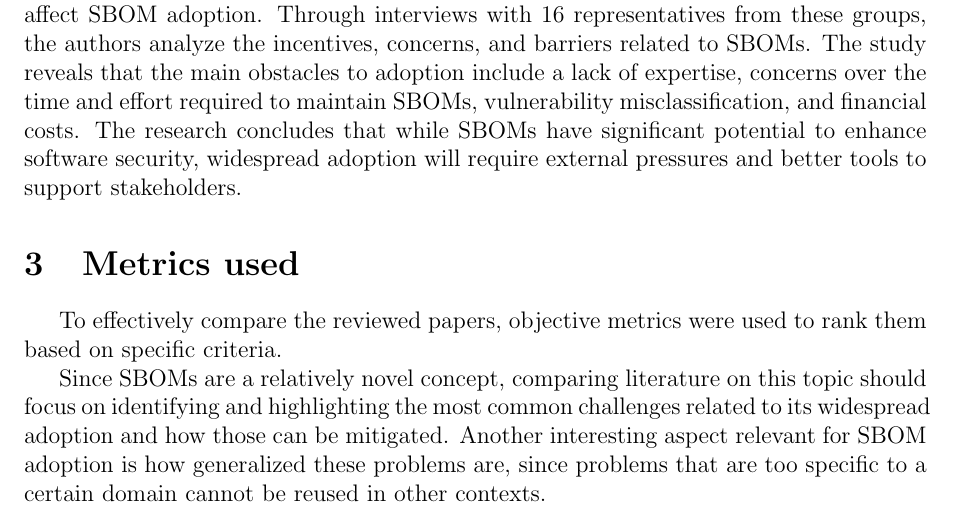
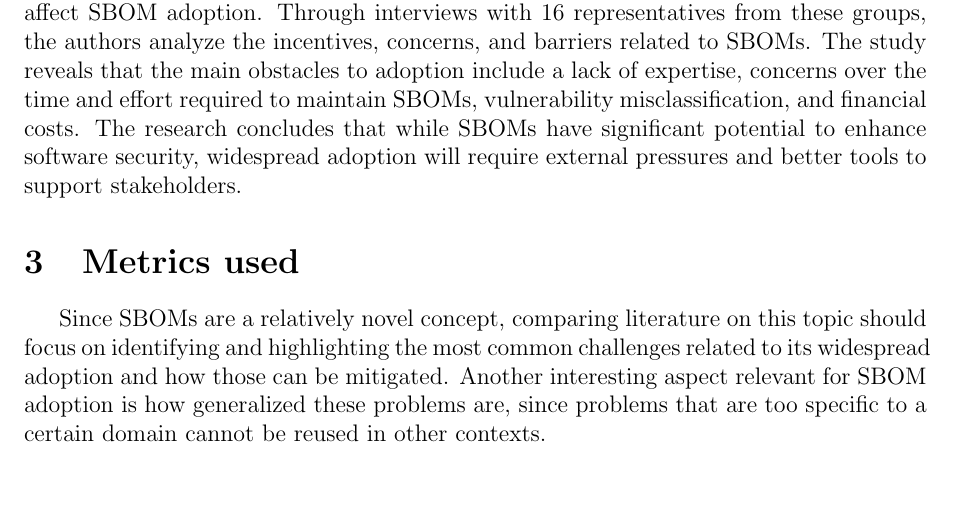
Before and after one commit to Naapperas/uleiden-sss, a LaTeX problem sheet (assignments/1/report.tex, which reads assignments/1/metrics.tex): part of page 3 of 10, cut so that both start at the same text, the shorter picture padded with empty space. Compiled offline with pdfLaTeX.

Commit message:
Removed misleading line

```diff
--- a/assignments/1/metrics.tex
+++ b/assignments/1/metrics.tex
@@ -1,6 +1,4 @@
 \section{Metrics used} \label{metrics}
-
-To effectively compare the reviewed papers, objective metrics were used to rank them based on specific criteria.
 
 Since SBOMs are a relatively novel concept, comparing literature on this topic should focus on identifying and highlighting the most common challenges related to its widespread adoption and how those can be mitigated. Another interesting aspect relevant for SBOM adoption is how generalized these problems are, since problems that are too specific to a certain domain cannot be reused in other contexts.
 
```
Also changed, not shown: assignments/1/report.pdf.
